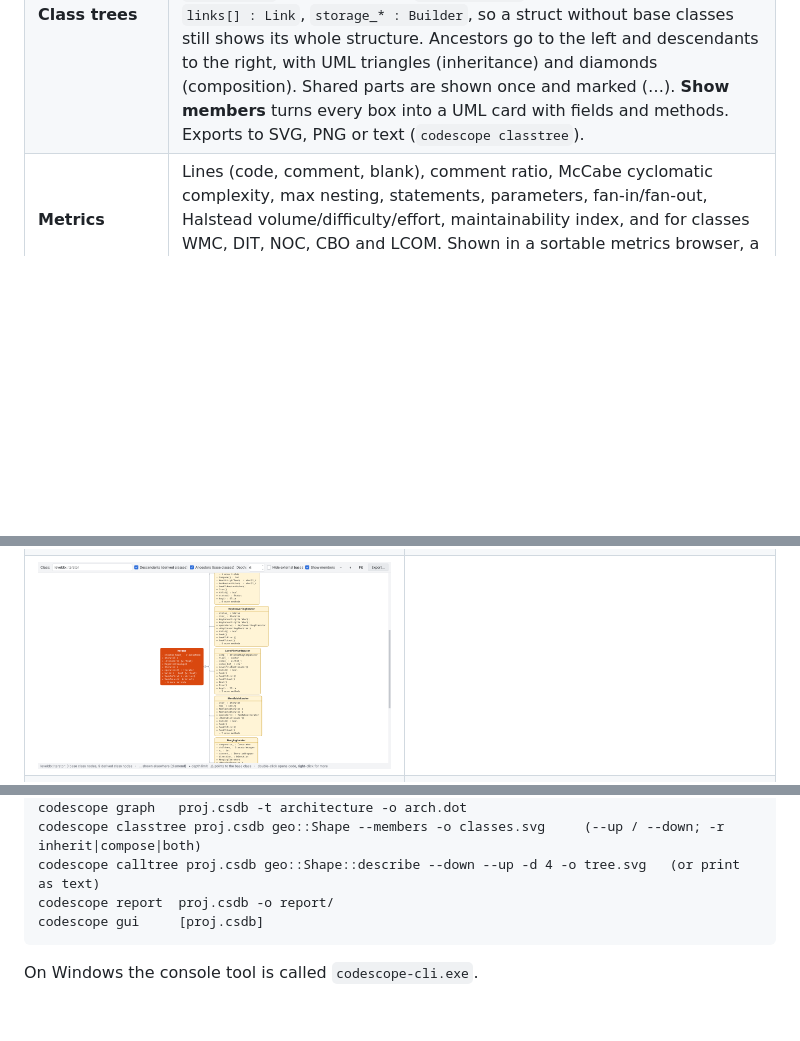
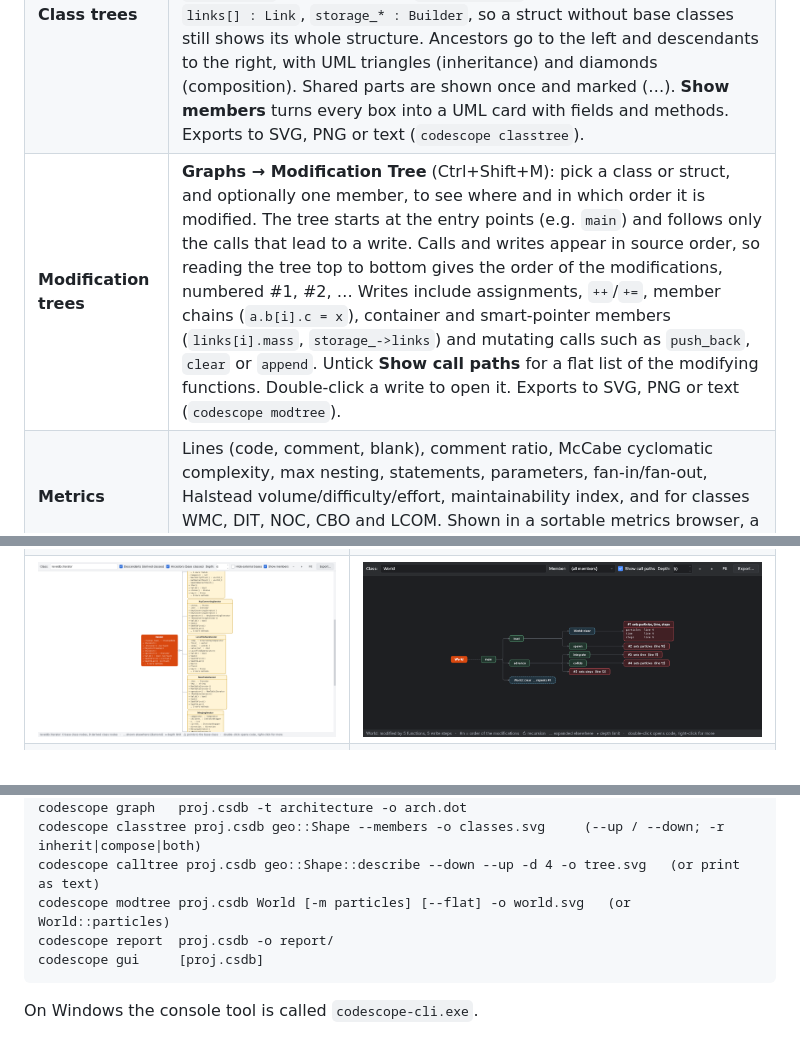
Before and after one commit to Linxu-Fan/code-analysis, a Markdown page: README.md, 3 parts joined by grey strips. Drawn GitHub-style; pictures changed too: docs/screenshots/14_modtree.png (added); blank space fills up the shorter version.

````diff
--- a/README.md
+++ b/README.md
@@ -23,6 +23,7 @@ click away (moon icon, or **View → Dark Theme**).
 | **Graphs** | Call tree, called-by tree, butterfly, inheritance, UML class diagram, include / included-by, file dependencies, architecture (directory dependencies) and **control flow graphs**. All are interactive: click a node to highlight its connections, double-click to open source, find nodes by name, zoom, and change the depth or folder level. Large dependency graphs show only their strongest edges, drawn thicker by weight. Graphs export to PNG, SVG or Graphviz DOT. |
 | **Call trees** | **Graphs → Call Tree** (Ctrl+Shift+T): pick a function and tick **Descendants** (what it calls), **Ancestors** (what calls it) or both. Every call path becomes its own branch with callees in source order, recursion (↻) and repeated subtrees (…) marked, and a depth limit (▸). A tidy layout puts callers on the left and callees on the right, joined by orthogonal connectors. Double-click to open code, right-click for the call site, re-rooting or collapsing a branch. Exports to SVG, PNG or indented text (`codescope calltree`). |
 | **Class trees** | **Graphs → Class Tree** (Ctrl+Shift+H): pick a class or struct and tick **Descendants** (member types and derived classes), **Ancestors** (base classes and the classes that contain it) or both. Choose **Inheritance**, **Composition** or both: composition follows data members through `std::vector`, smart pointers, `std::optional` and typedefs, labelled `links[] : Link`, `storage_* : Builder`, so a struct without base classes still shows its whole structure. Ancestors go to the left and descendants to the right, with UML triangles (inheritance) and diamonds (composition). Shared parts are shown once and marked (…). **Show members** turns every box into a UML card with fields and methods. Exports to SVG, PNG or text (`codescope classtree`). |
+| **Modification trees** | **Graphs → Modification Tree** (Ctrl+Shift+M): pick a class or struct, and optionally one member, to see where and in which order it is modified. The tree starts at the entry points (e.g. `main`) and follows only the calls that lead to a write. Calls and writes appear in source order, so reading the tree top to bottom gives the order of the modifications, numbered #1, #2, … Writes include assignments, `++`/`+=`, member chains (`a.b[i].c = x`), container and smart-pointer members (`links[i].mass`, `storage_->links`) and mutating calls such as `push_back`, `clear` or `append`. Untick **Show call paths** for a flat list of the modifying functions. Double-click a write to open it. Exports to SVG, PNG or text (`codescope modtree`). |
 | **Metrics** | Lines (code, comment, blank), comment ratio, McCabe cyclomatic complexity, max nesting, statements, parameters, fan-in/fan-out, Halstead volume/difficulty/effort, maintainability index, and for classes WMC, DIT, NOC, CBO and LCOM. Shown in a sortable metrics browser, a treemap, and exported as CSV. |
 | **Dependency analysis** | Dependency structure matrix (DSM) at directory or file level, with dependency cycles highlighted. |
 | **CodeCheck** | 30 configurable rules: complexity and size thresholds, OO design, dead code (uncalled functions, unused globals, parameters and locals), naming conventions, risky constructs (`goto`, empty handlers, bare `except`, assignment in conditions, missing `default`, mutable default arguments, …), style and documentation. |
@@ -36,7 +37,7 @@ click away (moon icon, or **View → Dark Theme**).
 | ![Control flow](docs/screenshots/05_cfg.png) | ![Treemap](docs/screenshots/07_treemap.png) |
 | ![CodeCheck](docs/screenshots/09_codecheck.png) | ![Dependency matrix](docs/screenshots/08_dsm.png) |
 | ![Call tree](docs/screenshots/12_calltree.png) | ![Call tree SVG export](docs/screenshots/12_calltree_svg.png) |
-| ![Class tree with members](docs/screenshots/13_classtree.png) | |
+| ![Class tree with members](docs/screenshots/13_classtree.png) | ![Modification tree](docs/screenshots/14_modtree.png) |
 | ![Start page](docs/screenshots/00_welcome.png) | ![Project overview](docs/screenshots/01_overview.png) |
 
 ## Installing on Windows
@@ -129,6 +130,7 @@ codescope graph   proj.csdb main -t calls|callby|butterfly|inheritance|uml|inclu
 codescope graph   proj.csdb -t architecture -o arch.dot
 codescope classtree proj.csdb geo::Shape --members -o classes.svg     (--up / --down; -r inherit|compose|both)
 codescope calltree proj.csdb geo::Shape::describe --down --up -d 4 -o tree.svg   (or print as text)
+codescope modtree proj.csdb World [-m particles] [--flat] -o world.svg   (or World::particles)
 codescope report  proj.csdb -o report/
 codescope gui     [proj.csdb]
 ```
````
Also changed, not shown: 13 other files.
